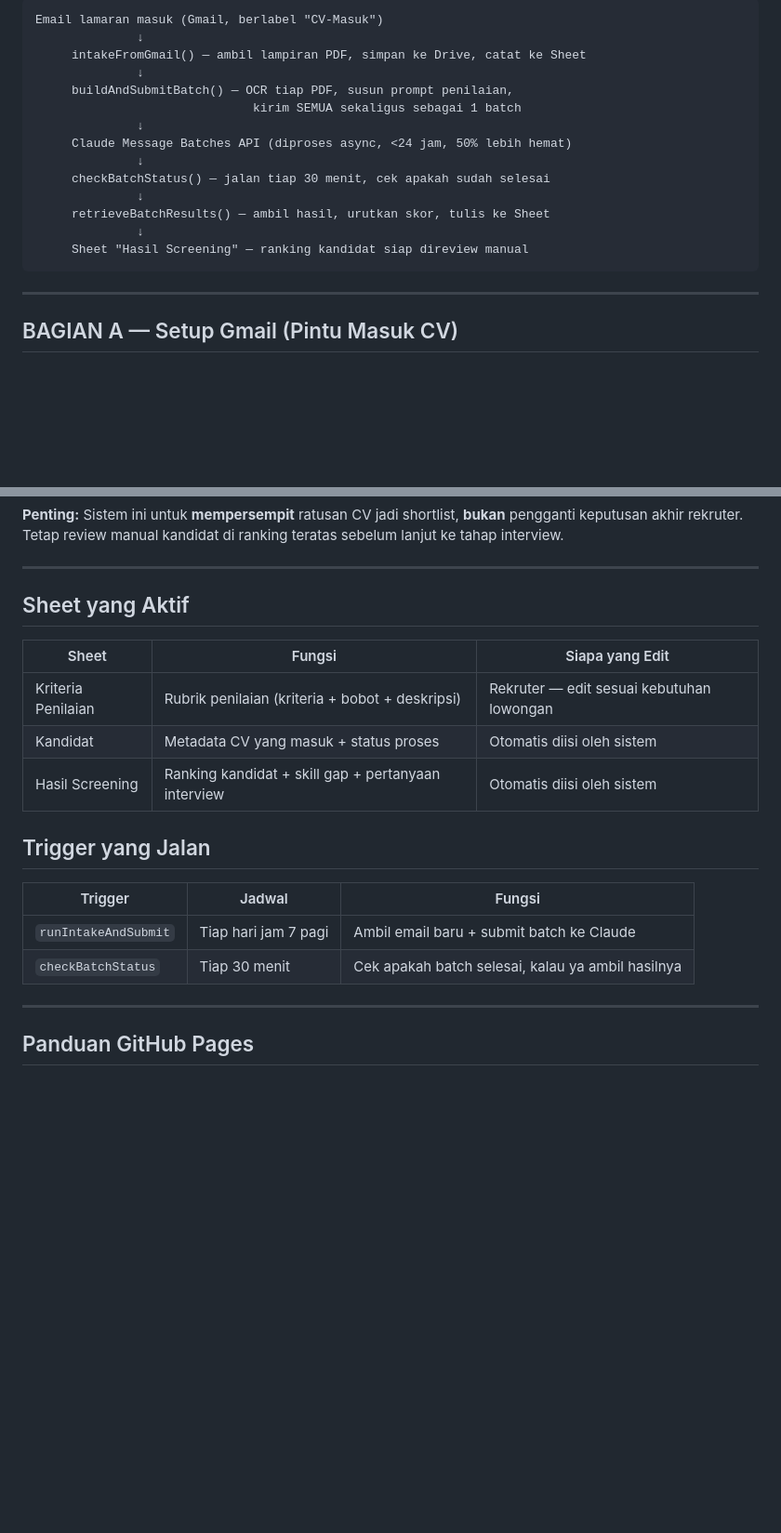
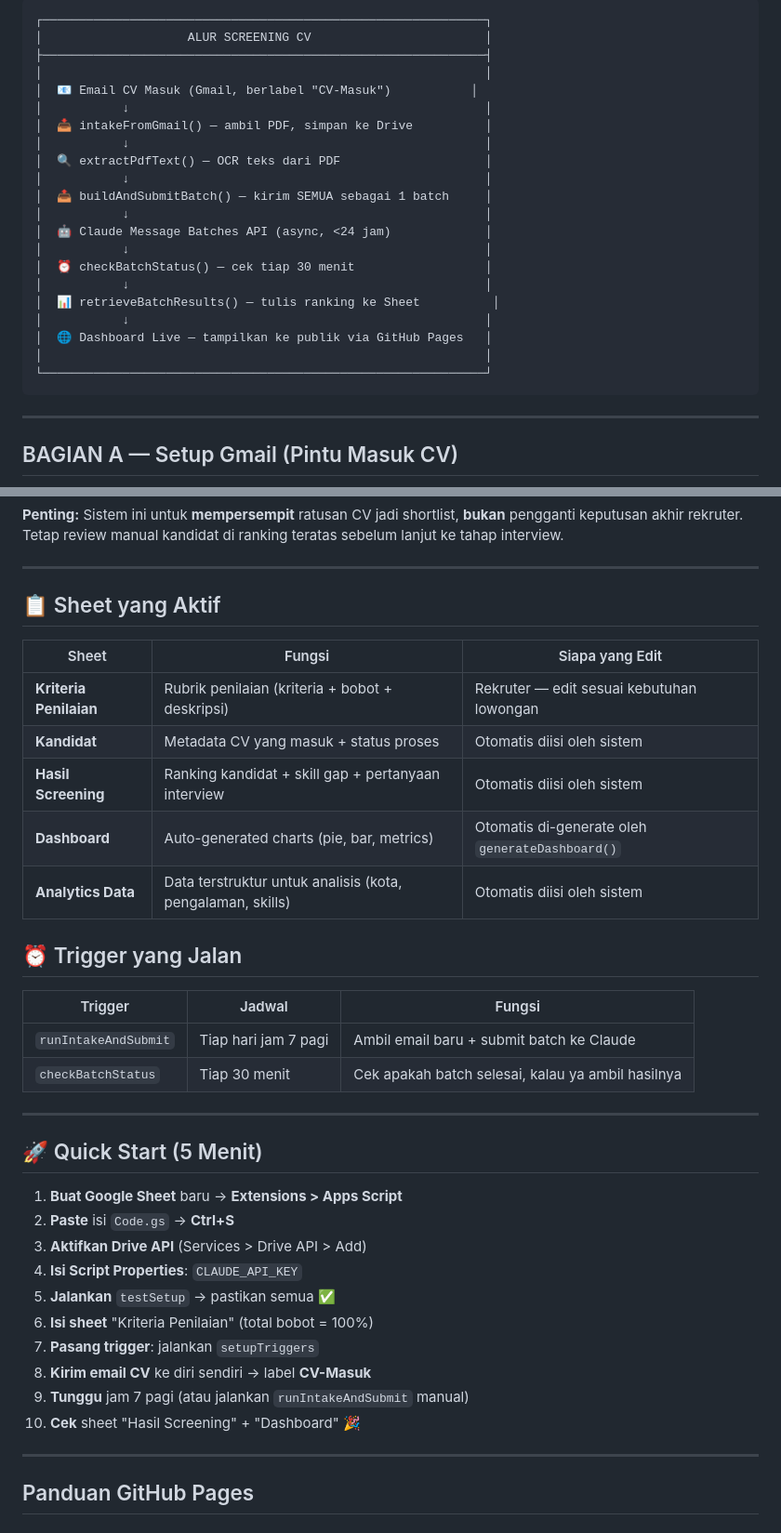
Before and after one commit to Faber-Aritonang/seleksicv, a Markdown page: README.md, 2 parts joined by grey strips. Shown at 93% size. Drawn GitHub-style; blank space fills up the shorter version.

````diff
--- a/README.md
+++ b/README.md
@@ -38,18 +68,25 @@ Untuk mengaktifkan live dashboard, lihat [Panduan GitHub Pages](#panduan-github-
 ```
-Email lamaran masuk (Gmail, berlabel "CV-Masuk")
-              ↓
-     intakeFromGmail() — ambil lampiran PDF, simpan ke Drive, catat ke Sheet
-              ↓
-     buildAndSubmitBatch() — OCR tiap PDF, susun prompt penilaian,
-                              kirim SEMUA sekaligus sebagai 1 batch
-              ↓
-     Claude Message Batches API (diproses async, <24 jam, 50% lebih hemat)
-              ↓
-     checkBatchStatus() — jalan tiap 30 menit, cek apakah sudah selesai
-              ↓
-     retrieveBatchResults() — ambil hasil, urutkan skor, tulis ke Sheet
-              ↓
-     Sheet "Hasil Screening" — ranking kandidat siap direview manual
+┌─────────────────────────────────────────────────────────────┐
+│                    ALUR SCREENING CV                        │
+├─────────────────────────────────────────────────────────────┤
+│                                                             │
+│  📧 Email CV Masuk (Gmail, berlabel "CV-Masuk")           │
+│           ↓                                                 │
+│  📥 intakeFromGmail() — ambil PDF, simpan ke Drive          │
+│           ↓                                                 │
+│  🔍 extractPdfText() — OCR teks dari PDF                    │
+│           ↓                                                 │
+│  📤 buildAndSubmitBatch() — kirim SEMUA sebagai 1 batch     │
+│           ↓                                                 │
+│  🤖 Claude Message Batches API (async, <24 jam)             │
+│           ↓                                                 │
+│  ⏰ checkBatchStatus() — cek tiap 30 menit                  │
+│           ↓                                                 │
+│  📊 retrieveBatchResults() — tulis ranking ke Sheet          │
+│           ↓                                                 │
+│  🌐 Dashboard Live — tampilkan ke publik via GitHub Pages   │
+│                                                             │
+└─────────────────────────────────────────────────────────────┘
 ```
 
 ---
@@ -170,20 +207,37 @@ Pertanyaan ini sudah disesuaikan — rekruter tidak perlu menyusun dari nol.
 
 ---
 
-## Sheet yang Aktif
+## 📋 Sheet yang Aktif
 
 | Sheet | Fungsi | Siapa yang Edit |
 |---|---|---|
-| Kriteria Penilaian | Rubrik penilaian (kriteria + bobot + deskripsi) | Rekruter — edit sesuai kebutuhan lowongan |
-| Kandidat | Metadata CV yang masuk + status proses | Otomatis diisi oleh sistem |
-| Hasil Screening | Ranking kandidat + skill gap + pertanyaan interview | Otomatis diisi oleh sistem |
+| **Kriteria Penilaian** | Rubrik penilaian (kriteria + bobot + deskripsi) | Rekruter — edit sesuai kebutuhan lowongan |
+| **Kandidat** | Metadata CV yang masuk + status proses | Otomatis diisi oleh sistem |
+| **Hasil Screening** | Ranking kandidat + skill gap + pertanyaan interview | Otomatis diisi oleh sistem |
+| **Dashboard** | Auto-generated charts (pie, bar, metrics) | Otomatis di-generate oleh `generateDashboard()` |
+| **Analytics Data** | Data terstruktur untuk analisis (kota, pengalaman, skills) | Otomatis diisi oleh sistem |
 
-## Trigger yang Jalan
+## ⏰ Trigger yang Jalan
 
 | Trigger | Jadwal | Fungsi |
 |---|---|---|
 | `runIntakeAndSubmit` | Tiap hari jam 7 pagi | Ambil email baru + submit batch ke Claude |
 | `checkBatchStatus` | Tiap 30 menit | Cek apakah batch selesai, kalau ya ambil hasilnya |
+
+---
+
+## 🚀 Quick Start (5 Menit)
+
+1. **Buat Google Sheet** baru → **Extensions > Apps Script**
+2. **Paste** isi `Code.gs` → **Ctrl+S**
+3. **Aktifkan Drive API** (Services > Drive API > Add)
+4. **Isi Script Properties**: `CLAUDE_API_KEY`
+5. **Jalankan** `testSetup` → pastikan semua ✅
+6. **Isi sheet** "Kriteria Penilaian" (total bobot = 100%)
+7. **Pasang trigger**: jalankan `setupTriggers`
+8. **Kirim email CV** ke diri sendiri → label **CV-Masuk**
+9. **Tunggu** jam 7 pagi (atau jalankan `runIntakeAndSubmit` manual)
+10. **Cek** sheet "Hasil Screening" + "Dashboard" 🎉
 
 ---
 
````
Also changed, not shown: other parts of README.md (+76 -14 lines).
